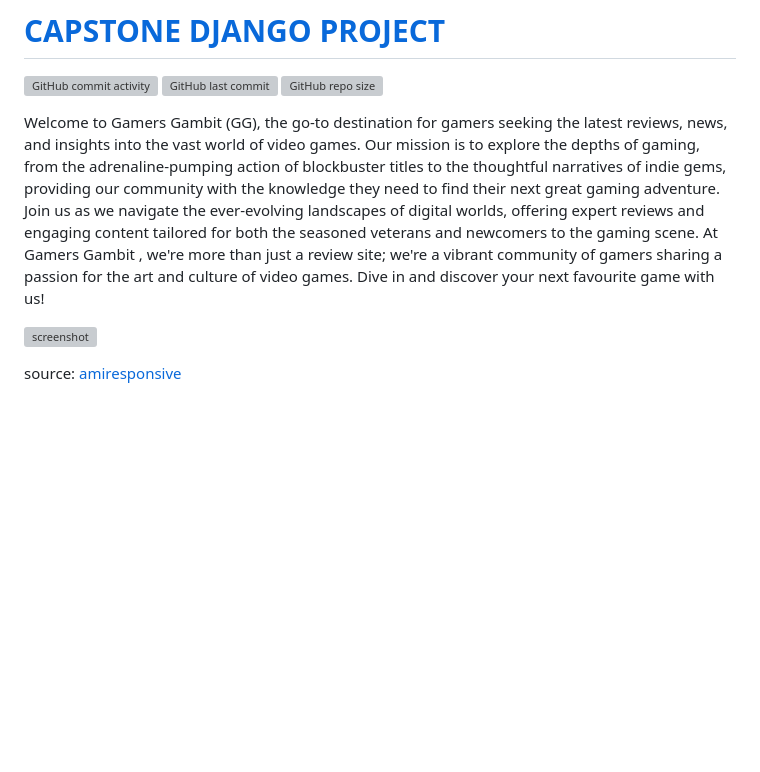
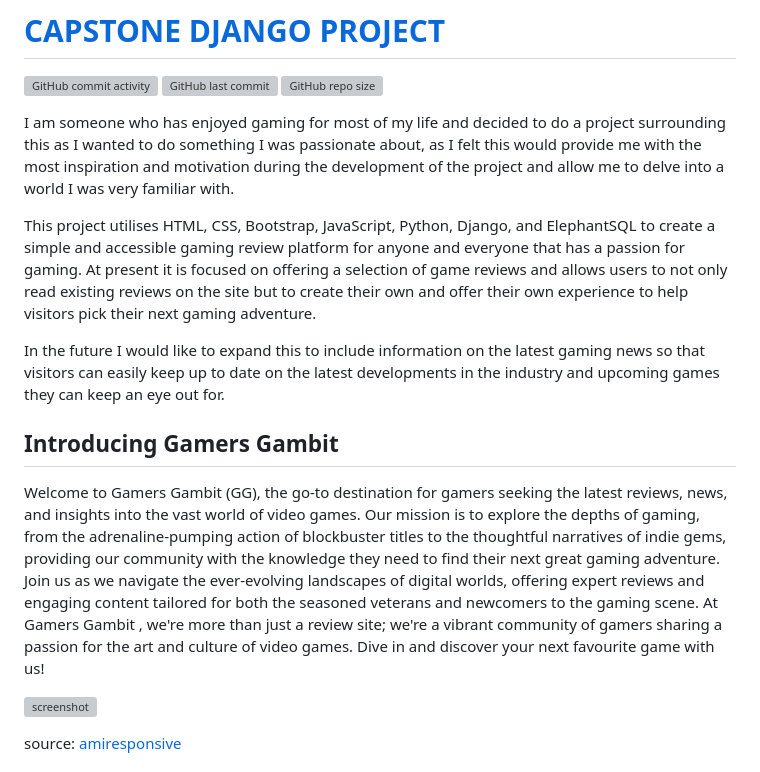
Before and after one commit to Quaim/Capstone_Django_Project, a Markdown page: README.md, the part around the change. Drawn GitHub-style; blank space fills up the shorter version; grey boxes are pictures that could not be loaded.

Commit message:
Add additonal info to introduction in README

```diff
--- a/README.md
+++ b/README.md
@@ -4,8 +4,17 @@
 [![GitHub last commit](https://img.shields.io/github/last-commit/Quaim/Capstone_Django_Project)](https://github.com/Quaim/Capstone_Django_Project/commits/main)
 [![GitHub repo size](https://img.shields.io/github/repo-size/Quaim/Capstone_Django_Project)](https://github.com/Quaim/Capstone_Django_Project)
 
+I am someone who has enjoyed gaming for most of my life and decided to do a project surrounding this as I wanted to do something I was passionate about, as I felt this would provide me with the most inspiration and motivation during the development of the project and allow me to delve into a world I was very familiar with.
+
+This project utilises HTML, CSS, Bootstrap, JavaScript, Python, Django, and ElephantSQL to create a simple and accessible gaming review platform for anyone and everyone that has a passion for gaming. At present it is focused on offering a selection of game reviews and allows users to not only read existing reviews on the site but to create their own and offer their own experience to help visitors pick their next gaming adventure.
+
+In the future I would like to expand this to include information on the latest gaming news so that visitors can easily keep up to date on the latest developments in the industry and upcoming games they can keep an eye out for.
+
+## Introducing **Gamers Gambit**
+
 Welcome to Gamers Gambit (GG), the go-to destination for gamers seeking the latest reviews, news, and insights into the vast world of video games. Our mission is to explore the depths of gaming, from the adrenaline-pumping action of blockbuster titles to the thoughtful narratives of indie gems, providing our community with the knowledge they need to find their next great gaming adventure.
 Join us as we navigate the ever-evolving landscapes of digital worlds, offering expert reviews and engaging content tailored for both the seasoned veterans and newcomers to the gaming scene. At Gamers Gambit , we're more than just a review site; we're a vibrant community of gamers sharing a passion for the art and culture of video games. Dive in and discover your next favourite game with us!
+
 
 
 ![screenshot](documentation/mockup.png)
```
